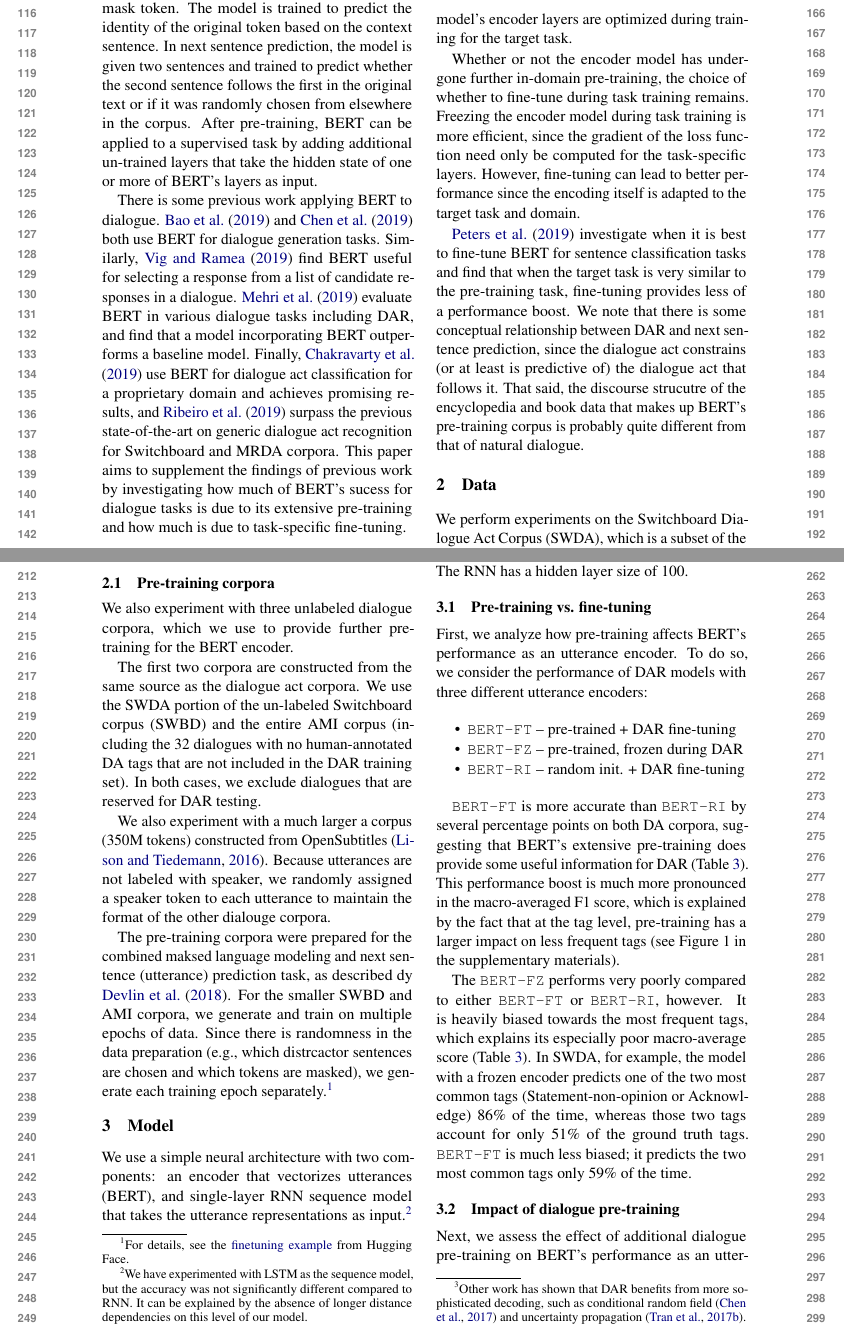
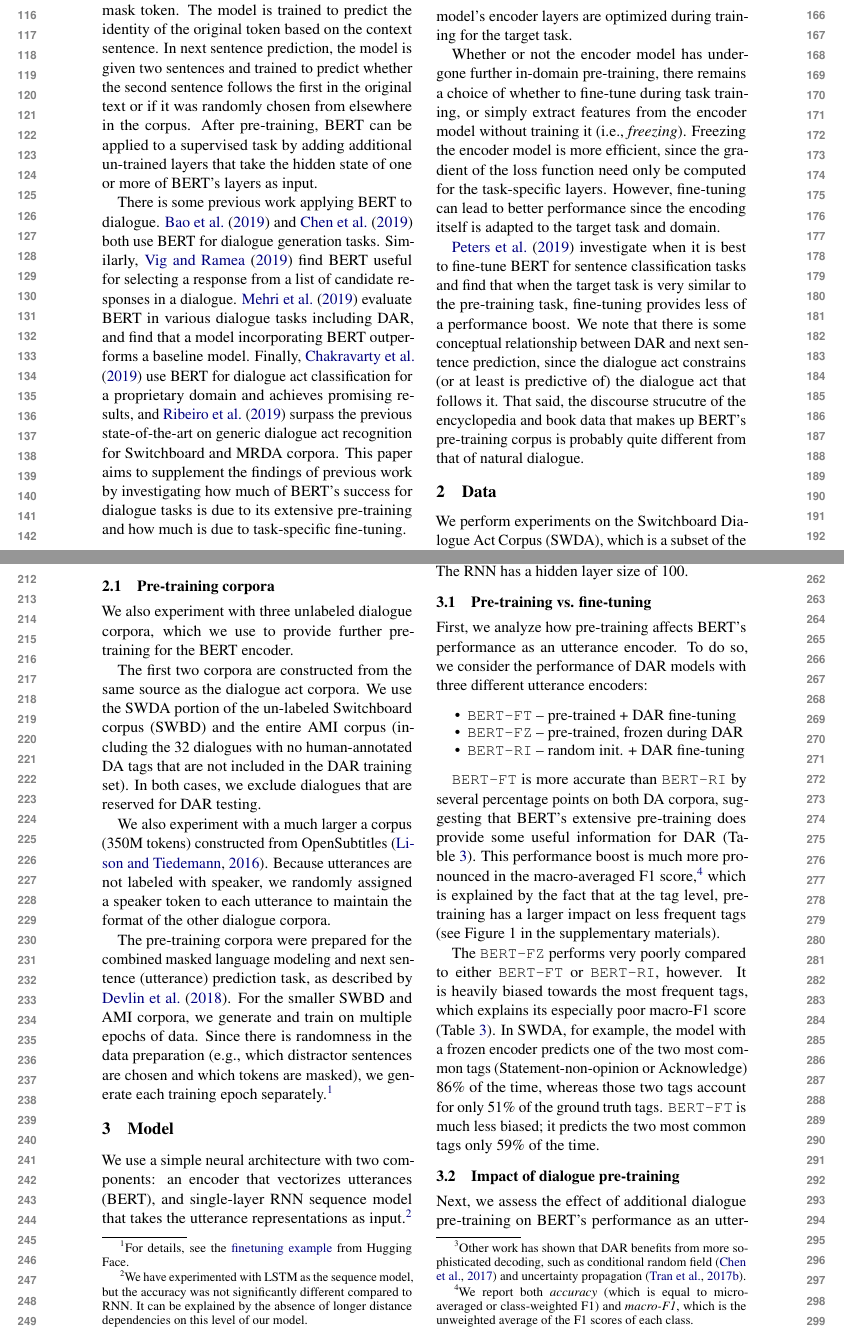
Before and after one commit to GU-CLASP/DistributionalDiscourse, a LaTeX paper (reports/IWCS2021/iwcs-short-paper.tex): two parts of pages 2 and 3 of 6, joined at a grey line, cut so that both start at the same text. Compiled offline with pdfLaTeX.

Commit message:
address a couple reviewer comments

```diff
--- a/reports/IWCS2021/iwcs-short-paper.tex
+++ b/reports/IWCS2021/iwcs-short-paper.tex
@@ -165,7 +165,7 @@ Similarly, \citet{vigComparisonTransferLearningApproaches2019} find BERT useful
 \citet{mehriPretrainingMethodsDialog2019} evaluate BERT in various dialogue tasks including DAR, and find that a model incorporating BERT outperforms a baseline model.
 Finally, \citet{chakravarty2019dialog} use BERT for dialogue act classification for a proprietary domain and achieves promising results, and \citet{ribeiro2019deep} surpass the previous state-of-the-art on generic dialogue act recognition for Switchboard and MRDA corpora.
 This paper aims to supplement the findings of previous work by investigating how much of
-BERT's sucess for dialogue tasks is due to its extensive pre-training and how much is due to
+BERT's success for dialogue tasks is due to its extensive pre-training and how much is due to
 task-specific fine-tuning.
 
 % TODO: \citep{chakravarty2019dialog,ribeiro2019deep,yu2019midas}
@@ -179,8 +179,9 @@ We experiment with the following two transfer learning strategies \citep{sunHowF
 \emph{single-task fine-tuning}, in which the model's encoder layers are optimized during training for the target task.
 
 Whether or not the encoder model has undergone further in-domain pre-training,
-the choice of whether to fine-tune during task training remains.
-Freezing the encoder model during task training is more efficient,
+there remains a choice of whether to fine-tune during task training,
+or simply extract features from the encoder model without training it (i.e., \emph{freezing}).
+Freezing the encoder model is more efficient,
 since the gradient of the loss function need only be computed for the task-specific layers.
 However, fine-tuning can lead to better performance since the encoding itself is adapted to the target task and domain.
 
@@ -251,10 +252,10 @@ We use the SWDA portion of the un-labeled Switchboard corpus (SWBD) and the enti
 In both cases, we exclude dialogues that are reserved for DAR testing.
 
 We also experiment with a much larger a corpus (350M tokens) constructed from OpenSubtitles \citep{Lison2016}.
-Because utterances are not labeled with speaker, we randomly assigned a speaker token to each utterance to maintain the format of the other dialouge corpora.
+Because utterances are not labeled with speaker, we randomly assigned a speaker token to each utterance to maintain the format of the other dialogue corpora.
 
-The pre-training corpora were prepared for the combined maksed language modeling and next sentence (utterance) prediction task, as described dy \citet{devlinBERTPretrainingDeep2018}.
-For the smaller SWBD and AMI corpora, we generate and train on multiple epochs of data. Since there is randomness in the data preparation (e.g., which distrcactor sentences are chosen and which tokens are masked), we generate each training epoch separately.\footnote{For details, see the \href{https://github.com/huggingface/transformers/tree/1.1.0/examples/lm_finetuning}{finetuning example} from Hugging Face.}
+The pre-training corpora were prepared for the combined masked language modeling and next sentence (utterance) prediction task, as described by \citet{devlinBERTPretrainingDeep2018}.
+For the smaller SWBD and AMI corpora, we generate and train on multiple epochs of data. Since there is randomness in the data preparation (e.g., which distractor sentences are chosen and which tokens are masked), we generate each training epoch separately.\footnote{For details, see the \href{https://github.com/huggingface/transformers/tree/1.1.0/examples/lm_finetuning}{finetuning example} from Hugging Face.}
 
 \section{Model} % Bill
 
@@ -304,14 +305,14 @@ To do so, we consider the performance of DAR models with three different utteran
 
 \texttt{BERT-FT} is more accurate than \texttt{BERT-RI} by several percentage points on both DA corpora,
 suggesting that BERT's extensive pre-training does provide some useful information for DAR (Table~\ref{tab:results}).
-This performance boost is much more pronounced in the macro-averaged F1 score,
+This performance boost is much more pronounced in the macro-averaged F1 score,\footnote{We report both \emph{accuracy} (which is equal to micro-averaged or class-weighted F1) and \emph{macro-F1}, which is the unweighted average of the F1 scores of each class.}
 which is explained by the fact that at the tag level, pre-training has a larger impact on less frequent tags
 (see Figure 1 in the supplementary materials).
 
 %Comparing the performance of the fine-tuned encoder to that of the frozen model,
 %we see that pre-training alone is not enough.
 The \texttt{BERT-FZ} performs very poorly compared to either \texttt{BERT-FT} or \texttt{BERT-RI}, however.
-It is heavily biased towards the most frequent tags, which explains its especially poor macro-average score (Table~\ref{tab:results}).
+It is heavily biased towards the most frequent tags, which explains its especially poor macro-F1 score (Table~\ref{tab:results}).
 In SWDA, for example, the model with a frozen encoder predicts one of the two most common tags (Statement-non-opinion or Acknowledge) 86\% of the time, whereas those two
 tags account for only 51\% of the ground truth tags.
 \texttt{BERT-FT} is much less biased; it predicts the two most common tags only 59\% of the time.
```
Also changed, not shown: reports/IWCS2021/iwcs-short-paper.tex (4 more changed lines).
